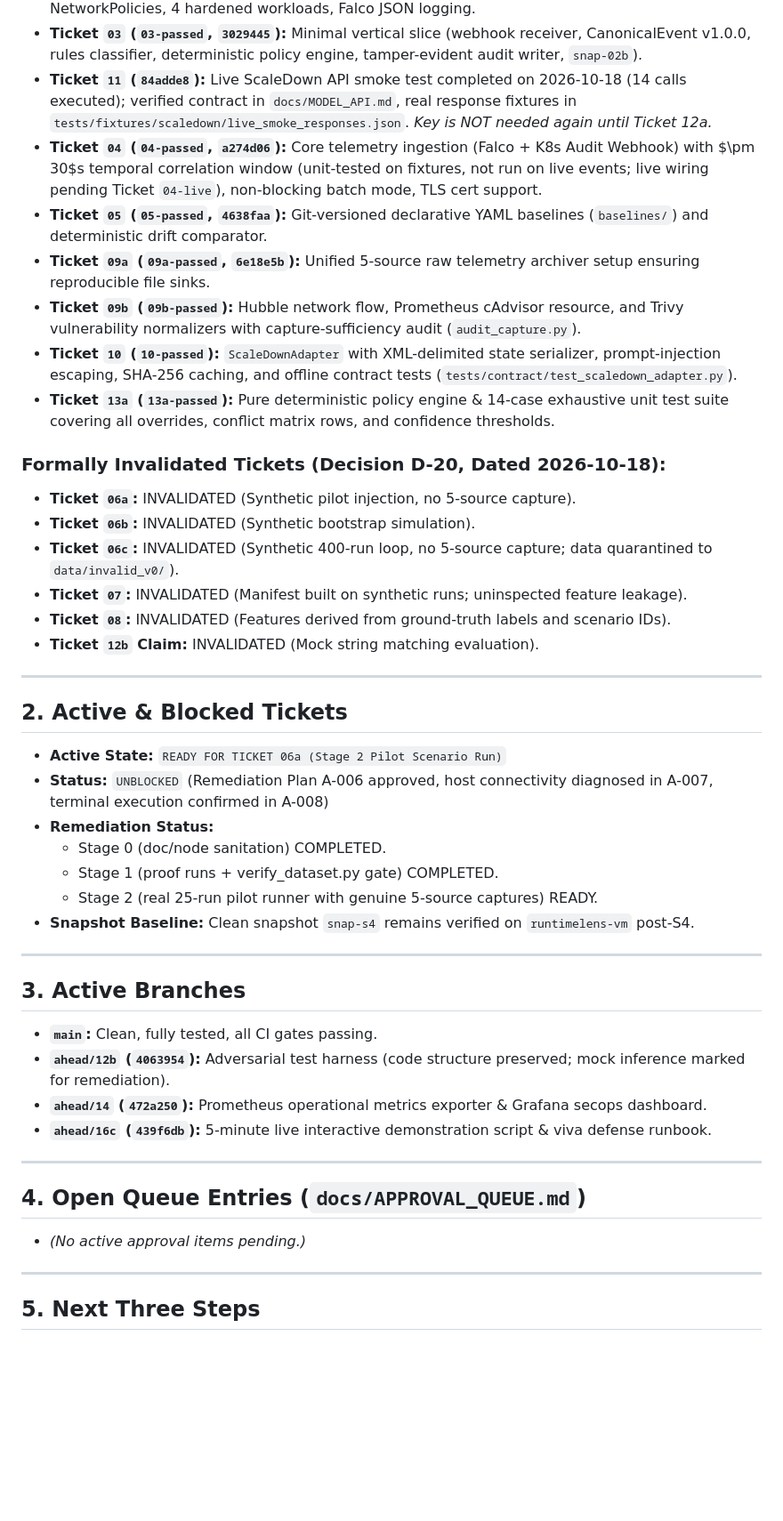
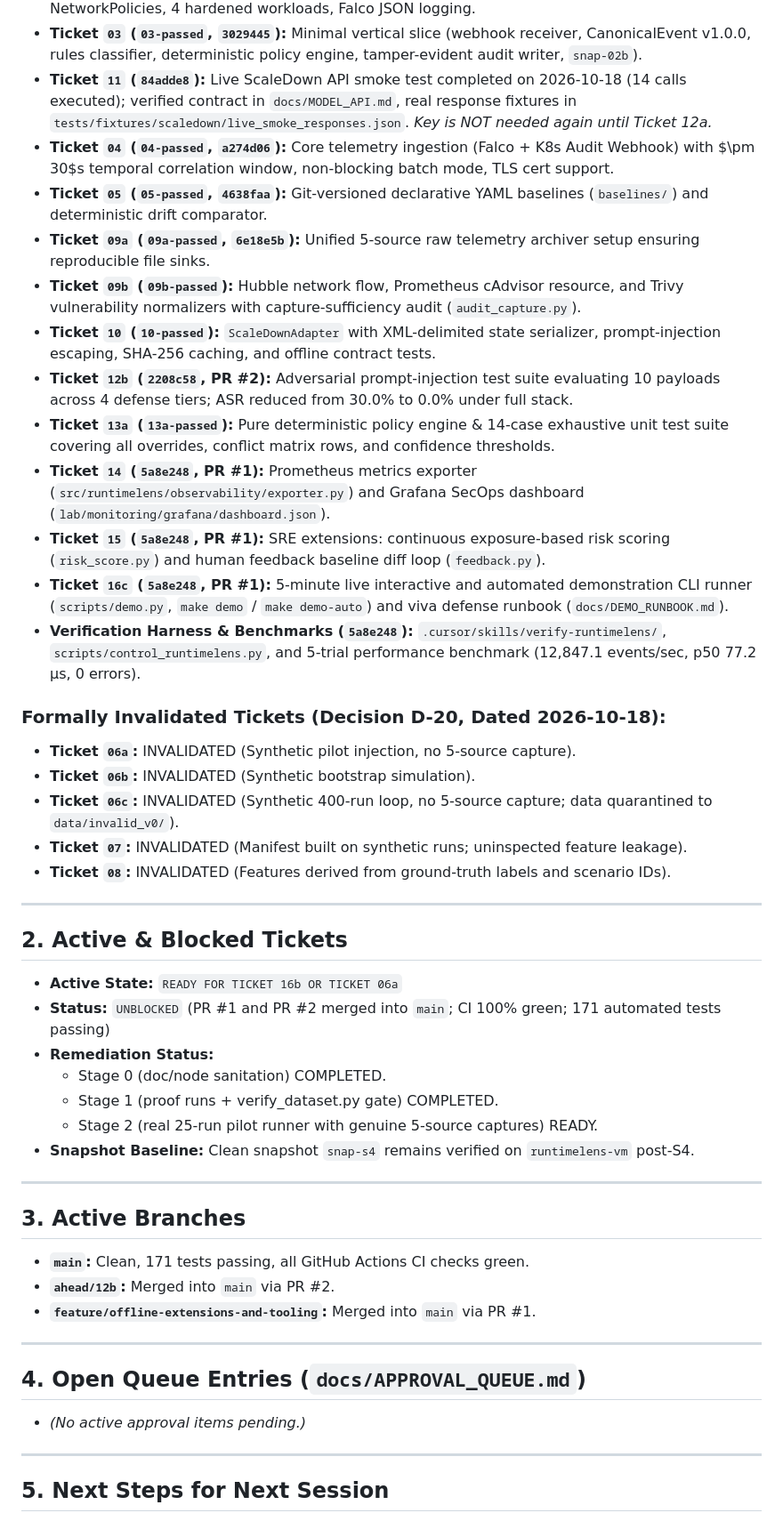
Before and after one commit to himanshukumar19/RuntimeLens, a Markdown page: docs/HANDOFF.md, the part around one of its changes. Shown at 89% size. Rendered like a GitHub page; blank space fills up the shorter version.

```diff
--- a/docs/HANDOFF.md
+++ b/docs/HANDOFF.md
@@ -16,12 +16,17 @@ The project is governed under Mode A pair programming on macOS ARM64 with an air
 - **Ticket `02b` (`02b-passed`, `d941e56`):** Dual API audit policy, 3 tenant namespaces, default-deny NetworkPolicies, 4 hardened workloads, Falco JSON logging.
 - **Ticket `03` (`03-passed`, `3029445`):** Minimal vertical slice (webhook receiver, CanonicalEvent v1.0.0, rules classifier, deterministic policy engine, tamper-evident audit writer, `snap-02b`).
 - **Ticket `11` (`84adde8`):** Live ScaleDown API smoke test completed on 2026-10-18 (14 calls executed); verified contract in `docs/MODEL_API.md`, real response fixtures in `tests/fixtures/scaledown/live_smoke_responses.json`. *Key is NOT needed again until Ticket 12a.*
-- **Ticket `04` (`04-passed`, `a274d06`):** Core telemetry ingestion (Falco + K8s Audit Webhook) with $\pm 30$s temporal correlation window (unit-tested on fixtures, not run on live events; live wiring pending Ticket `04-live`), non-blocking batch mode, TLS cert support.
+- **Ticket `04` (`04-passed`, `a274d06`):** Core telemetry ingestion (Falco + K8s Audit Webhook) with $\pm 30$s temporal correlation window, non-blocking batch mode, TLS cert support.
 - **Ticket `05` (`05-passed`, `4638faa`):** Git-versioned declarative YAML baselines (`baselines/`) and deterministic drift comparator.
 - **Ticket `09a` (`09a-passed`, `6e18e5b`):** Unified 5-source raw telemetry archiver setup ensuring reproducible file sinks.
 - **Ticket `09b` (`09b-passed`):** Hubble network flow, Prometheus cAdvisor resource, and Trivy vulnerability normalizers with capture-sufficiency audit (`audit_capture.py`).
-- **Ticket `10` (`10-passed`):** `ScaleDownAdapter` with XML-delimited state serializer, prompt-injection escaping, SHA-256 caching, and offline contract tests (`tests/contract/test_scaledown_adapter.py`).
+- **Ticket `10` (`10-passed`):** `ScaleDownAdapter` with XML-delimited state serializer, prompt-injection escaping, SHA-256 caching, and offline contract tests.
+- **Ticket `12b` (`2208c58`, PR #2):** Adversarial prompt-injection test suite evaluating 10 payloads across 4 defense tiers; ASR reduced from 30.0% to 0.0% under full stack.
 - **Ticket `13a` (`13a-passed`):** Pure deterministic policy engine & 14-case exhaustive unit test suite covering all overrides, conflict matrix rows, and confidence thresholds.
+- **Ticket `14` (`5a8e248`, PR #1):** Prometheus metrics exporter (`src/runtimelens/observability/exporter.py`) and Grafana SecOps dashboard (`lab/monitoring/grafana/dashboard.json`).
+- **Ticket `15` (`5a8e248`, PR #1):** SRE extensions: continuous exposure-based risk scoring (`risk_score.py`) and human feedback baseline diff loop (`feedback.py`).
+- **Ticket `16c` (`5a8e248`, PR #1):** 5-minute live interactive and automated demonstration CLI runner (`scripts/demo.py`, `make demo` / `make demo-auto`) and viva defense runbook (`docs/DEMO_RUNBOOK.md`).
+- **Verification Harness & Benchmarks (`5a8e248`):** `.cursor/skills/verify-runtimelens/`, `scripts/control_runtimelens.py`, and 5-trial performance benchmark (12,847.1 events/sec, p50 77.2 µs, 0 errors).
 
 ### Formally Invalidated Tickets (Decision D-20, Dated 2026-10-18):
 - **Ticket `06a`:** INVALIDATED (Synthetic pilot injection, no 5-source capture).
@@ -29,14 +34,13 @@ The project is governed under Mode A pair programming on macOS ARM64 with an air
 - **Ticket `06c`:** INVALIDATED (Synthetic 400-run loop, no 5-source capture; data quarantined to `data/invalid_v0/`).
 - **Ticket `07`:** INVALIDATED (Manifest built on synthetic runs; uninspected feature leakage).
 - **Ticket `08`:** INVALIDATED (Features derived from ground-truth labels and scenario IDs).
-- **Ticket `12b` Claim:** INVALIDATED (Mock string matching evaluation).
 
 ---
 
 ## 2. Active & Blocked Tickets
 
-- **Active State:** `READY FOR TICKET 06a (Stage 2 Pilot Scenario Run)`
-- **Status:** `UNBLOCKED` (Remediation Plan A-006 approved, host connectivity diagnosed in A-007, terminal execution confirmed in A-008)
+- **Active State:** `READY FOR TICKET 16b OR TICKET 06a`
+- **Status:** `UNBLOCKED` (PR #1 and PR #2 merged into `main`; CI 100% green; 171 automated tests passing)
 - **Remediation Status:**
   - Stage 0 (doc/node sanitation) COMPLETED.
   - Stage 1 (proof runs + verify_dataset.py gate) COMPLETED.
@@ -47,10 +51,9 @@ The project is governed under Mode A pair programming on macOS ARM64 with an air
 
 ## 3. Active Branches
 
-- **`main`:** Clean, fully tested, all CI gates passing.
-- **`ahead/12b` (`4063954`):** Adversarial test harness (code structure preserved; mock inference marked for remediation).
-- **`ahead/14` (`472a250`):** Prometheus operational metrics exporter & Grafana secops dashboard.
-- **`ahead/16c` (`439f6db`):** 5-minute live interactive demonstration script & viva defense runbook.
+- **`main`:** Clean, 171 tests passing, all GitHub Actions CI checks green.
+- **`ahead/12b`:** Merged into `main` via PR #2.
+- **`feature/offline-extensions-and-tooling`:** Merged into `main` via PR #1.
 
 ---
 
@@ -60,5 +63,5 @@ The project is governed under Mode A pair programming on macOS ARM64 with an air
 
 ---
 
-## 5. Next Three Steps
+## 5. Next Steps for Next Session
 
```
Also changed, not shown: other parts of docs/HANDOFF.md (+24 -9 lines).
